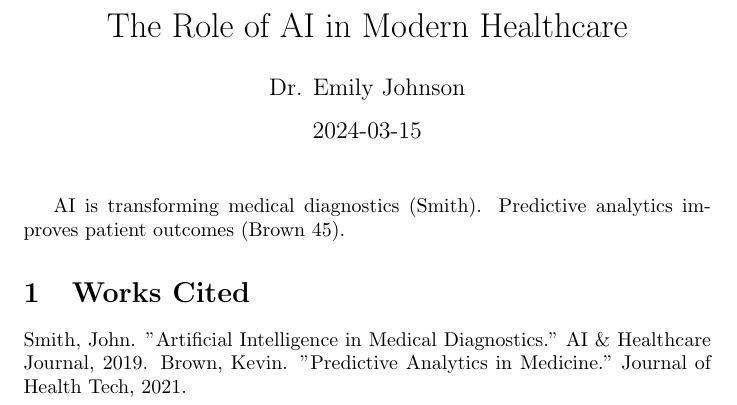
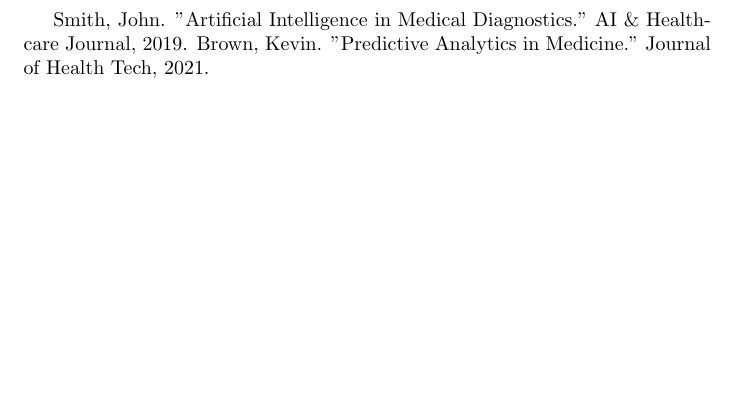
Before and after one commit to Stars1999/ICT2112_SD_ClassRepo, a LaTeX document (ICT2106WebApp/wwwroot/pdfs/document.tex): part of the page, cut at the place of the change, the shorter picture padded with empty space. Compiled offline with pdfLaTeX.

```diff
--- a/ICT2106WebApp/wwwroot/pdfs/document.tex
+++ b/ICT2106WebApp/wwwroot/pdfs/document.tex
@@ -3,9 +3,6 @@
 \author{Dr. Emily Johnson}
 \date{2024-03-15}
 \begin{document}
-\maketitle
-AI is transforming medical diagnostics (Smith). Predictive analytics improves patient outcomes (Brown 45).
-\section{Works Cited}
 Smith, John. "Artificial Intelligence in Medical Diagnostics." AI \& Healthcare Journal, 2019.
 Brown, Kevin. "Predictive Analytics in Medicine." Journal of Health Tech, 2021.
 \end{document}
```
Also changed, not shown: ICT2106WebApp/wwwroot/pdfs/document.pdf, 21 other files.
